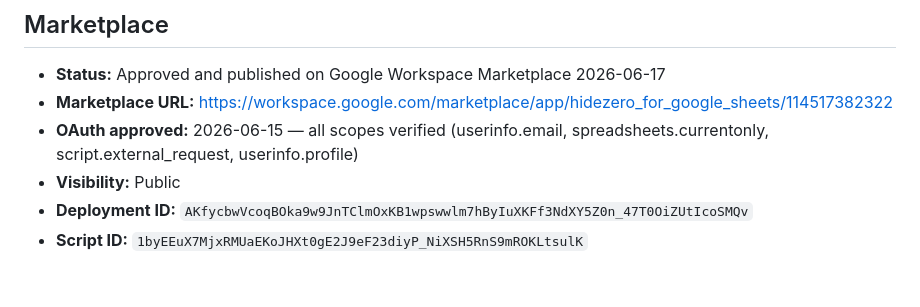
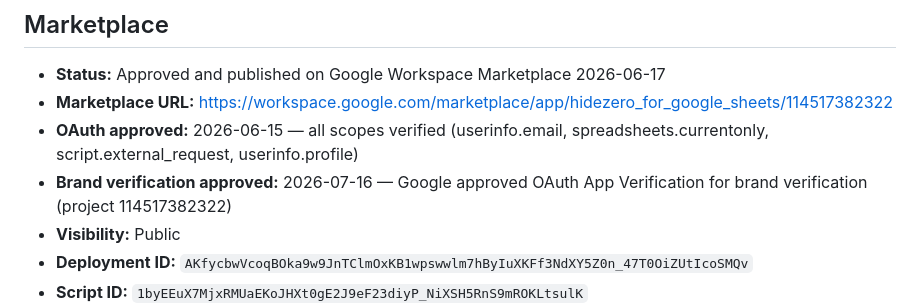
Before and after one commit to avikla/HideZero-Gumroad, a Markdown page: CLAUDE.md, the part around the change. Drawn GitHub-style; blank space fills up the shorter version.

Commit message:
Log OAuth brand verification approval in CLAUDE.md
Google approved the brand verification track (separate from scope
verification, already logged) on 2026-07-16.

Co-Authored-By: Claude Sonnet 5 <noreply@anthropic.com>

```diff
--- a/CLAUDE.md
+++ b/CLAUDE.md
@@ -40,6 +40,7 @@ Current version: **v1.1** (pushed to Apps Script 2026-06-09)
 - **Status:** Approved and published on Google Workspace Marketplace 2026-06-17
 - **Marketplace URL:** https://workspace.google.com/marketplace/app/hidezero_for_google_sheets/114517382322
 - **OAuth approved:** 2026-06-15 — all scopes verified (userinfo.email, spreadsheets.currentonly, script.external_request, userinfo.profile)
+- **Brand verification approved:** 2026-07-16 — Google approved OAuth App Verification for brand verification (project 114517382322)
 - **Visibility:** Public
 - **Deployment ID:** `AKfycbwVcoqBOka9w9JnTClmOxKB1wpswwlm7hByIuXKFf3NdXY5Z0n_47T0OiZUtIcoSMQv`
 - **Script ID:** `1byEEuX7MjxRMUaEKoJHXt0gE2J9eF23diyP_NiXSH5RnS9mROKLtsulK`
```
